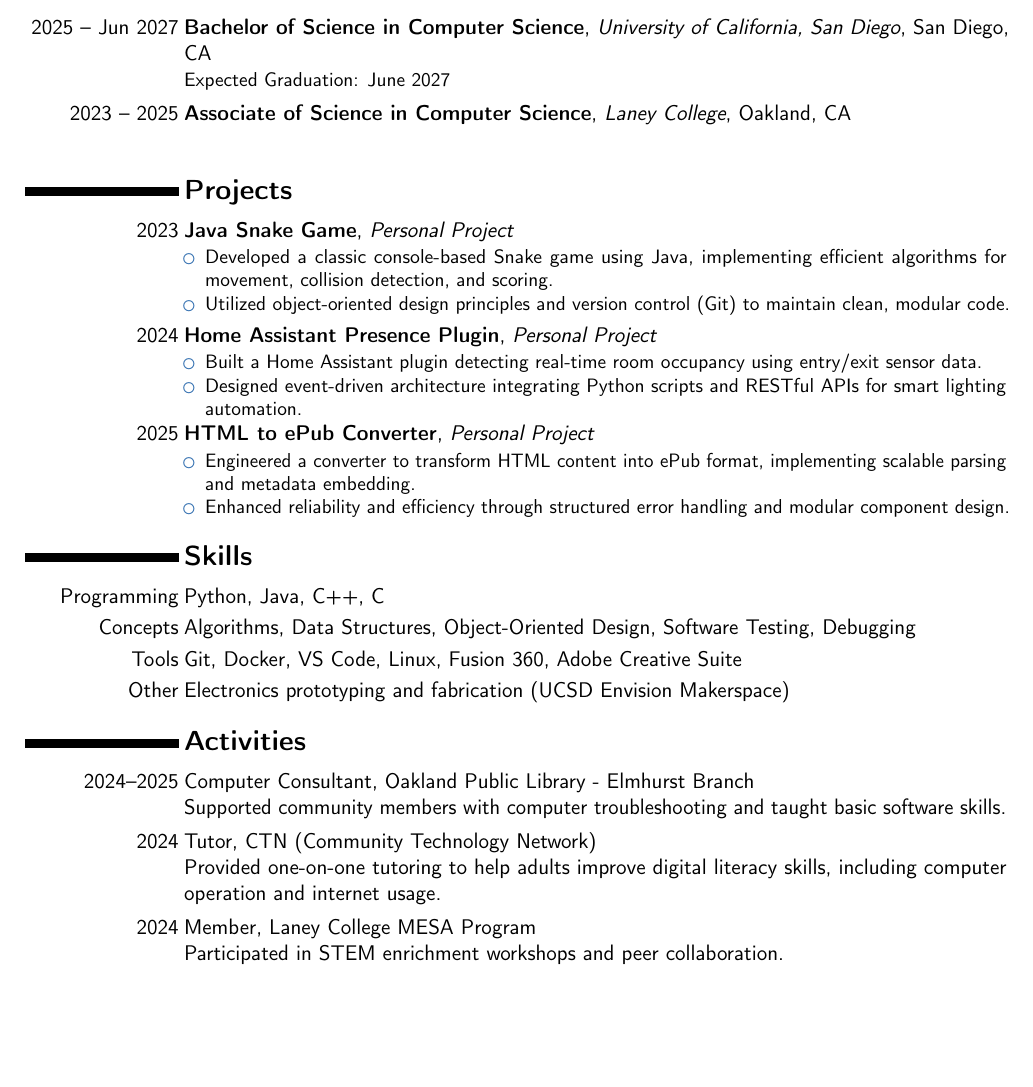
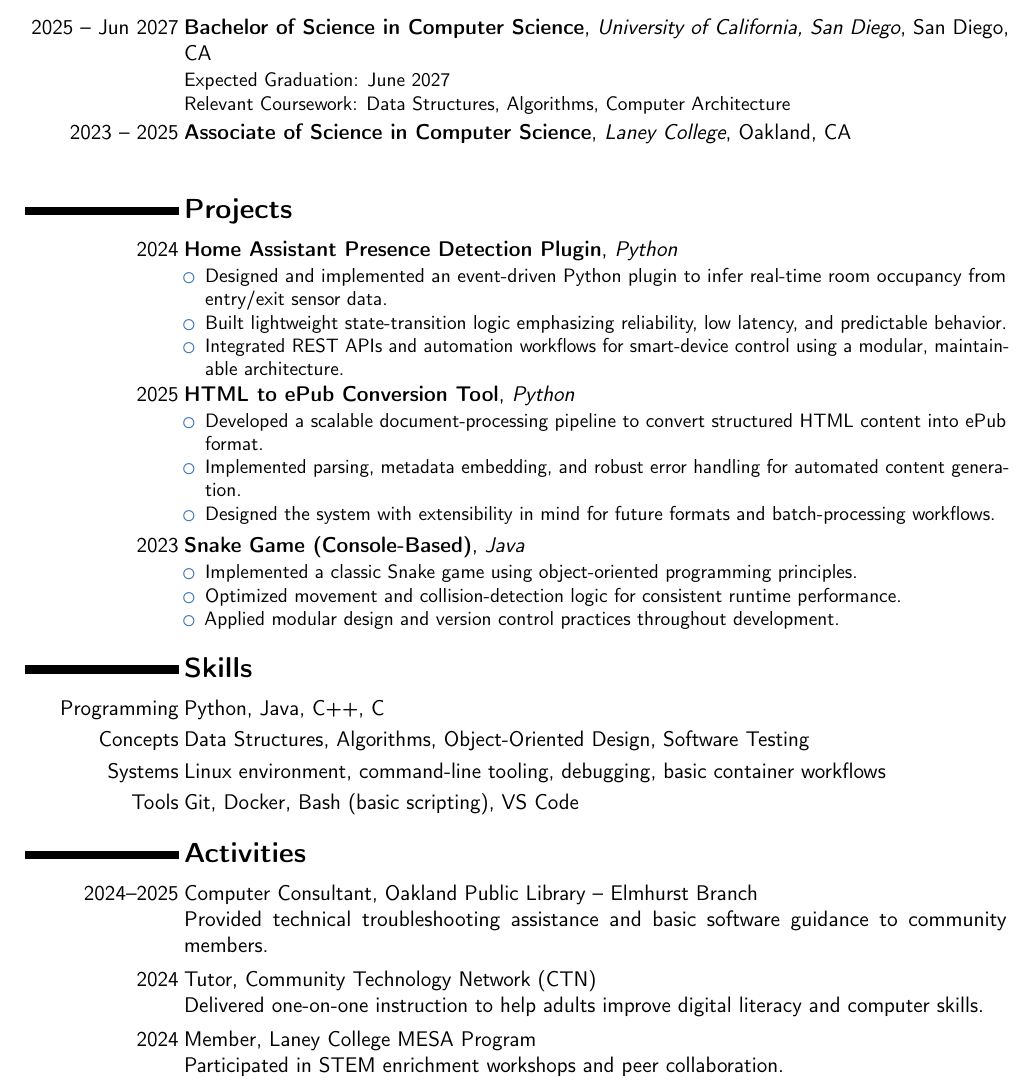
Before and after one commit to zizhaolaisuimuqu/resume, a LaTeX CV (resume.tex): part of the page, cut so that both start at the same text, the shorter picture padded with empty space. Compiled offline with pdfLaTeX.

Commit message:
feat(cv): update resume sections for clarity and detail, including education, projects, and activities

```diff
--- a/resume.tex
+++ b/resume.tex
@@ -9,9 +9,9 @@
 \usepackage[scale=0.85]{geometry}
 
 % layout tuning
-\setlength{\hintscolumnwidth}{2.8cm} % wider timeline column
+\setlength{\hintscolumnwidth}{2.8cm}
 \setlength{\separatorcolumnwidth}{1mm}
-\renewcommand*{\sectionfont}{\Large\bfseries\sffamily} % larger section titles
+\renewcommand*{\sectionfont}{\Large\bfseries\sffamily}
 \renewcommand*{\subsectionfont}{\normalsize\bfseries\sffamily}
 
 % personal data
@@ -24,72 +24,95 @@
 \social[github]{\faGithub~zizhaolaisuimuqu}
 \social[linkedin]{\faLinkedin~zhengyang-yu-592a19309}
 \homepage{\faGlobe~resume.zizhaolaisuimuqu.top}
-\extrainfo{\httplink{aboutme.zizhaolaisuimuqu.top}}\extrainfo{\href{https://aboutme.zizhaolaisuimuqu.top}{\textbf{More →}}}
+\extrainfo{\httplink{aboutme.zizhaolaisuimuqu.top}}
+\extrainfo{\href{https://aboutme.zizhaolaisuimuqu.top}{\textbf{More →}}}
 
 \begin{document}
 \makecvtitle
 \vspace{-1.5em}
 
 %----------------------------------------------------------------------------------------
-%   EDUCATION SECTION
+% EDUCATION
 %----------------------------------------------------------------------------------------
 
 \section{Education}
-\cventry{2025 -- Jun 2027}{Bachelor of Science in Computer Science}{University of California, San Diego}{San Diego, CA}{}{
-Expected Graduation: June 2027
+
+\cventry{2025 -- Jun 2027}
+{Bachelor of Science in Computer Science}
+{University of California, San Diego}
+{San Diego, CA}{}{
+Expected Graduation: June 2027 \\
+Relevant Coursework: Data Structures, Algorithms, Computer Architecture
 }
 
-\cventry{2023 -- 2025}{Associate of Science in Computer Science}{Laney College}{Oakland, CA}{}{
-% GPA: N/A
+\cventry{2023 -- 2025}
+{Associate of Science in Computer Science}
+{Laney College}
+{Oakland, CA}{}{
 }
 
 %----------------------------------------------------------------------------------------
-%   PROJECTS SECTION
+% PROJECTS
 %----------------------------------------------------------------------------------------
 
 \section{Projects}
-\cventry{2023}{\textbf{Java Snake Game}}{Personal Project}{}{}{
+
+\cventry{2024}
+{\textbf{Home Assistant Presence Detection Plugin}}
+{Python}{}{}{
 \begin{itemize}
-\item Developed a classic console-based Snake game using Java, implementing efficient algorithms for movement, collision detection, and scoring.
-\item Utilized object-oriented design principles and version control (Git) to maintain clean, modular code.
+\item Designed and implemented an event-driven Python plugin to infer real-time room occupancy from entry/exit sensor data.
+\item Built lightweight state-transition logic emphasizing reliability, low latency, and predictable behavior.
+\item Integrated REST APIs and automation workflows for smart-device control using a modular, maintainable architecture.
 \end{itemize}
 }
 
-\cventry{2024}{\textbf{Home Assistant Presence Plugin}}{Personal Project}{}{}{
+\cventry{2025}
+{\textbf{HTML to ePub Conversion Tool}}
+{Python}{}{}{
 \begin{itemize}
-\item Built a Home Assistant plugin detecting real-time room occupancy using entry/exit sensor data.
-\item Designed event-driven architecture integrating Python scripts and RESTful APIs for smart lighting automation.
+\item Developed a scalable document-processing pipeline to convert structured HTML content into ePub format.
+\item Implemented parsing, metadata embedding, and robust error handling for automated content generation.
+\item Designed the system with extensibility in mind for future formats and batch-processing workflows.
 \end{itemize}
 }
 
-\cventry{2025}{\textbf{HTML to ePub Converter}}{Personal Project}{}{}{
+\cventry{2023}
+{\textbf{Snake Game (Console-Based)}}
+{Java}{}{}{
 \begin{itemize}
-\item Engineered a converter to transform HTML content into ePub format, implementing scalable parsing and metadata embedding.
-\item Enhanced reliability and efficiency through structured error handling and modular component design.
+\item Implemented a classic Snake game using object-oriented programming principles.
+\item Optimized movement and collision-detection logic for consistent runtime performance.
+\item Applied modular design and version control practices throughout development.
 \end{itemize}
 }
 
 %----------------------------------------------------------------------------------------
-%   SKILLS SECTION
+% SKILLS
 %----------------------------------------------------------------------------------------
 
 \section{Skills}
+
 \cvitem{Programming}{Python, Java, C++, C}
-\cvitem{Concepts}{Algorithms, Data Structures, Object-Oriented Design, Software Testing, Debugging}
-\cvitem{Tools}{Git, Docker, VS Code, Linux, Fusion 360, Adobe Creative Suite}
-\cvitem{Other}{Electronics prototyping and fabrication (UCSD Envision Makerspace)}
+\cvitem{Concepts}{Data Structures, Algorithms, Object-Oriented Design, Software Testing}
+\cvitem{Systems}{Linux environment, command-line tooling, debugging, basic container workflows}
+\cvitem{Tools}{Git, Docker, Bash (basic scripting), VS Code}
 
 %----------------------------------------------------------------------------------------
-%   ACTIVITIES SECTION
+% ACTIVITIES
 %----------------------------------------------------------------------------------------
 
 \section{Activities}
-\cvitem{2024--2025}{Computer Consultant, Oakland Public Library - Elmhurst Branch
-\newline Supported community members with computer troubleshooting and taught basic software skills.}
 
-\cvitem{2024}{Tutor, CTN (Community Technology Network)
-\newline Provided one-on-one tutoring to help adults improve digital literacy skills, including computer operation and internet usage.}
+\cvitem{2024--2025}
+{Computer Consultant, Oakland Public Library -- Elmhurst Branch
+\newline Provided technical troubleshooting assistance and basic software guidance to community members.}
 
-\cvitem{2024}{Member, Laney College MESA Program
+\cvitem{2024}
+{Tutor, Community Technology Network (CTN)
+\newline Delivered one-on-one instruction to help adults improve digital literacy and computer skills.}
+
+\cvitem{2024}
+{Member, Laney College MESA Program
 \newline Participated in STEM enrichment workshops and peer collaboration.}
 
```
Also changed, not shown: resume.tex (5 more changed lines).
